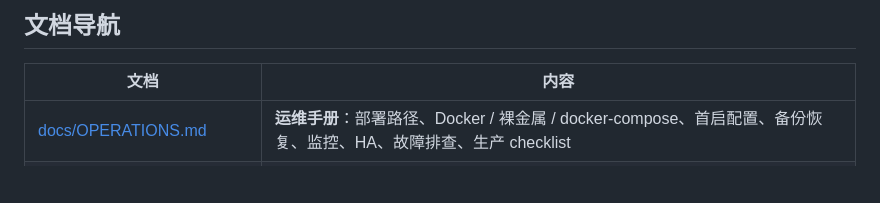
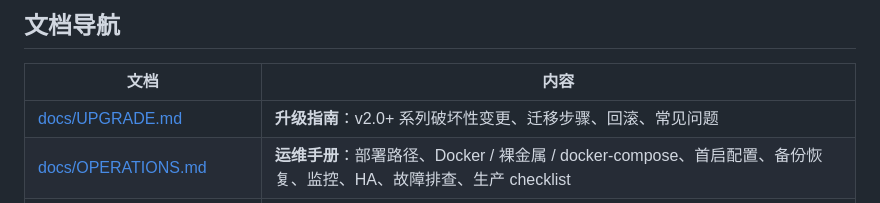
Before and after one commit to sn0wfree/llmRx, a Markdown page: README.md, the part around the change. Rendered like a GitHub page; blank space fills up the shorter version.

```diff
--- a/README.md
+++ b/README.md
@@ -344,6 +344,7 @@ go test -v ./internal/admin ./internal/api
 
 | 文档 | 内容 |
 |---|---|
+| [docs/UPGRADE.md](docs/UPGRADE.md) | **升级指南**：v2.0+ 系列破坏性变更、迁移步骤、回滚、常见问题 |
 | [docs/OPERATIONS.md](docs/OPERATIONS.md) | **运维手册**：部署路径、Docker / 裸金属 / docker-compose、首启配置、备份恢复、监控、HA、故障排查、生产 checklist |
 | [docs/ARCHITECTURE.md](docs/ARCHITECTURE.md) | 18 节架构设计（路由管线、broker、SSE、告警、L4/L5、缓存折扣、多租户、热重载） |
 | [docs/COMPARATIVE.md](docs/COMPARATIVE.md) | vs LiteLLM / One-API / Bifrost / Kong 的能力矩阵 + 路线图 |
```
Also changed, not shown: docs/UPGRADE.md (added, +494 -0 lines).
